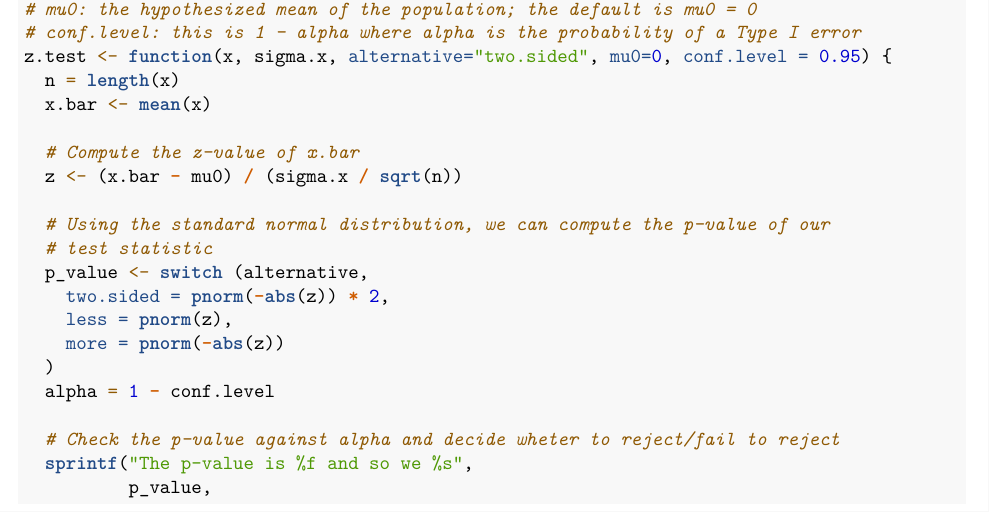
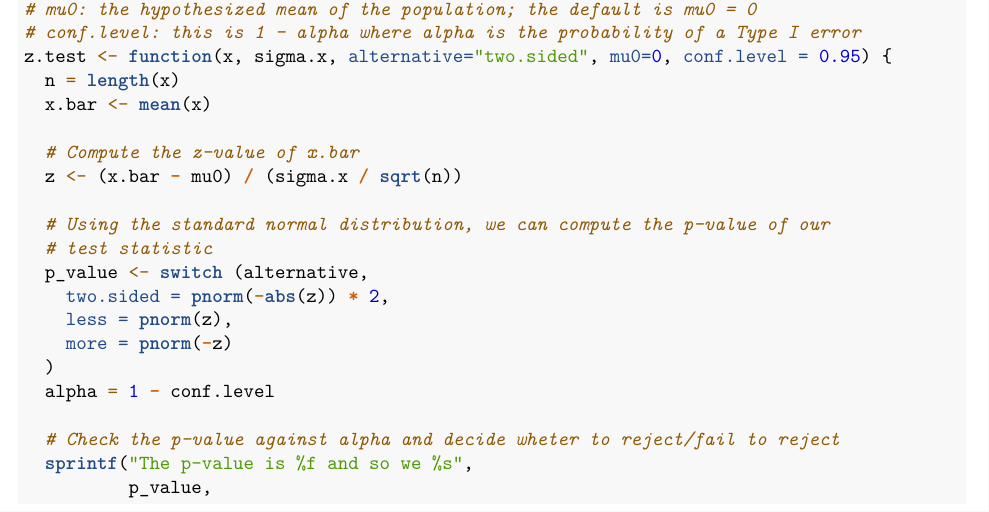
Before and after one commit to trevormnorton/MA213_R-Labs_Spring_2023, an R Markdown document (Lab10/Lab10.Rmd): part of page 1 of 3, cut so that both start at the same text. Rendered offline with R 4.5, knitr and Pandoc, then LaTeX, with nearby package versions.

Commit message:
Update Lab10.Rmd
Fixed typo in z.test

```diff
--- a/Lab10/Lab10.Rmd
+++ b/Lab10/Lab10.Rmd
@@ -48,7 +48,7 @@ z.test <- function(x, sigma.x, alternative="two.sided", mu0=0, conf.level = 0.95
   p_value <- switch (alternative,
     two.sided = pnorm(-abs(z)) * 2,
     less = pnorm(z),
-    more = pnorm(-abs(z))
+    more = pnorm(-z)
   )
   alpha = 1 - conf.level
 
```
